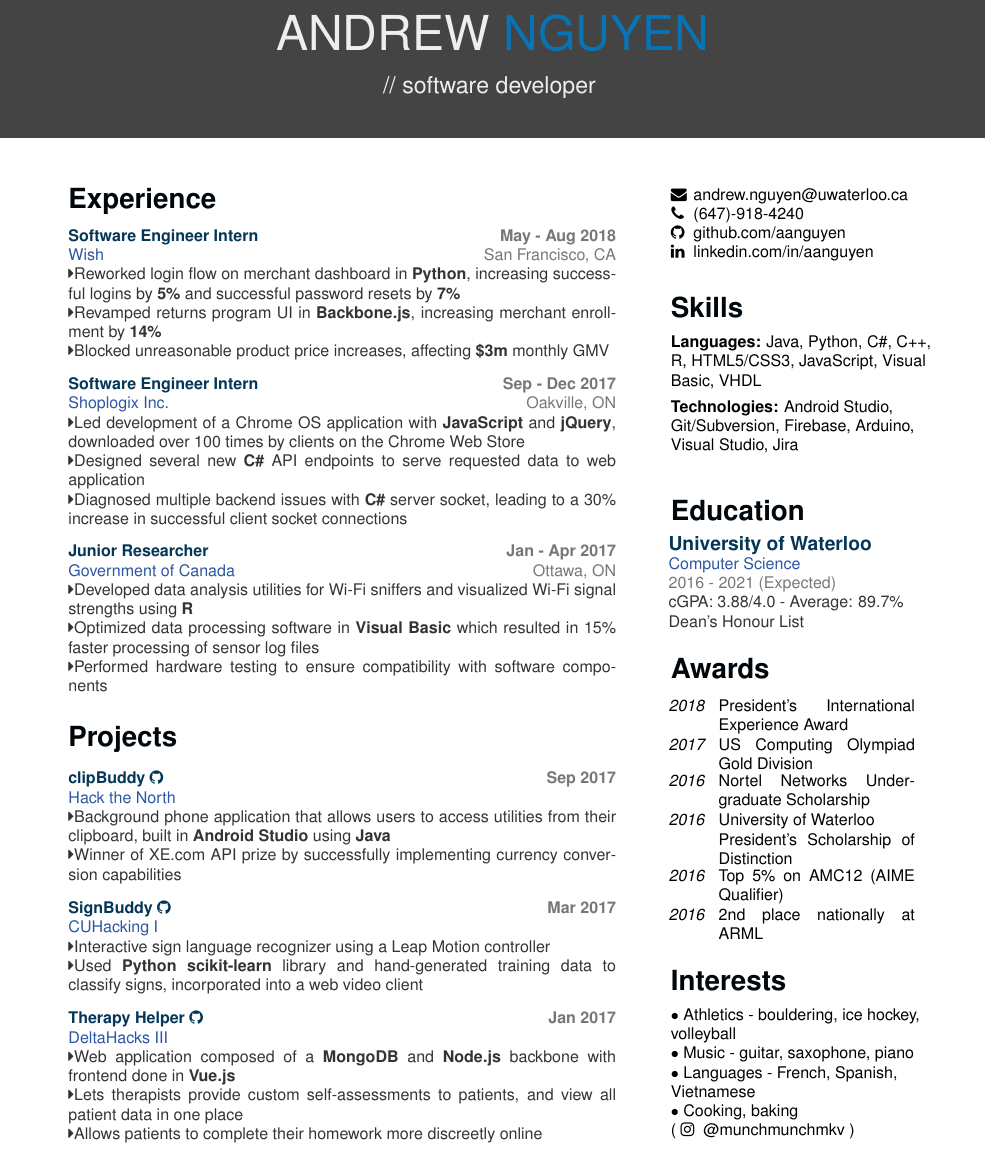
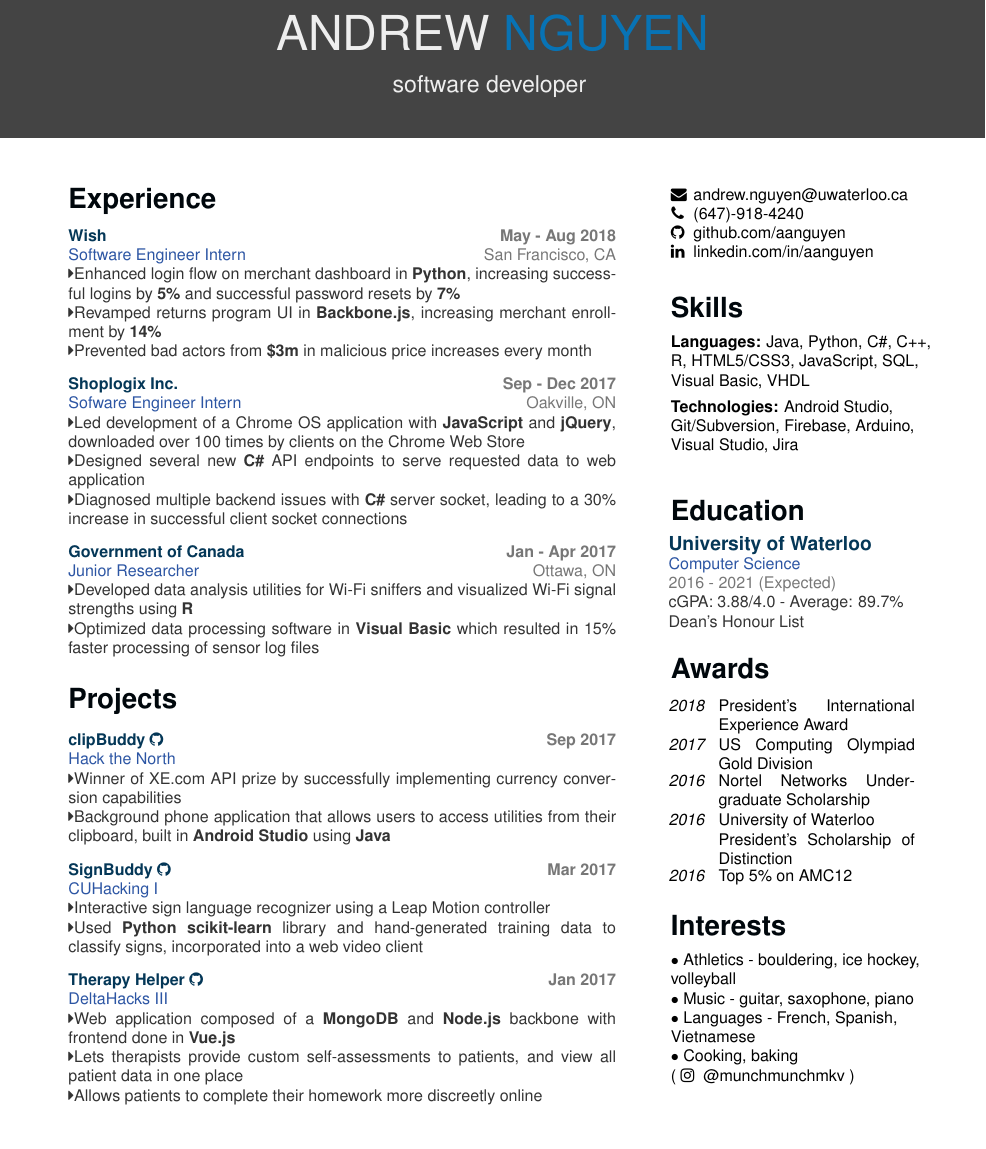
Before and after one commit to aanguyen/personal-resume, a LaTeX document (aanguyen_res.tex): part of the page, cut so that both start at the same text, the shorter picture padded with empty space. Compiled offline with pdfLaTeX.

Commit message:
Fall 2018 search edit

```diff
--- a/aanguyen_res.tex
+++ b/aanguyen_res.tex
@@ -5,7 +5,7 @@
 \usepackage[hidelinks]{hyperref}
 
 \begin{document}
-	\header{ANDREW\space}{NGUYEN}{//\space software developer}
+	\header{ANDREW\space}{NGUYEN}{software developer}
 	\begin{sidebar}%
 		\vspace{35pt}% space between top and sidebar
 		%\section{Contact}
@@ -15,7 +15,7 @@
 			\iconentry{\faLinkedin}\href{http://www.linkedin.com/in/aanguyen}{linkedin.com/in/aanguyen}
 			\vspace{0.75cm}%
 		\section{Skills}
-			\textbf{Languages: }Java, Python, C\#, C++, R, HTML5/CSS3, JavaScript, Visual Basic, VHDL
+			\textbf{Languages: }Java, Python, C\#, C++, R, HTML5/CSS3, JavaScript, SQL, Visual Basic, VHDL
 			\vspace{0.15cm}%
 			\textbf{Technologies: }Android Studio, Git/Subversion, Firebase, Arduino, Visual Studio, Jira
 			\vspace{1cm}%
@@ -31,8 +31,8 @@
 			\awardentry{2017}{US Computing Olympiad Gold Division}%
 			\awardentry{2016}{Nortel Networks Undergraduate Scholarship}%
 			\awardentry{2016}{University of Waterloo\\President's Scholarship of Distinction}%
-			\awardentry{2016}{Top 5\% on AMC12 (AIME Qualifier)}%
-			\awardentry{2016}{2nd place nationally at ARML}%
+			\awardentry{2016}{Top 5\% on AMC12}%
+			%\awardentry{2016}{2nd place nationally at ARML}%
 			\vspace{0.65cm}%
 		\section{Interests}
 		$\bullet$ Athletics - bouldering, ice hockey, volleyball
@@ -44,18 +44,18 @@
 		\vspace{35pt}%
 		\section{Experience}
 			\mainentry%
+				{Wish}%
+				{May - Aug 2018}%
 				{Software Engineer Intern}%
-				{May - Aug 2018}%
-				{Wish}%
 				{San Francisco, CA}%
-				{\faCaretRight Reworked login flow on merchant dashboard in \textbf{Python}, increasing successful logins by \textbf{5\%} and successful password resets by \textbf{7\%}
+				{\faCaretRight Enhanced login flow on merchant dashboard in \textbf{Python}, increasing successful logins by \textbf{5\%} and successful password resets by \textbf{7\%}
 				\faCaretRight Revamped returns program UI in \textbf{Backbone.js}, increasing merchant enrollment by \textbf{14\%}
-				\faCaretRight Blocked unreasonable product price increases, affecting \textbf{\$3m} monthly GMV}
+				\faCaretRight Prevented bad actors from \textbf{\$3m} in malicious price increases every month}
 			\vspace{0.1cm}%
 			\mainentry%
-				{Software Engineer Intern}%
+				{Shoplogix Inc.}%
 				{Sep - Dec 2017}%
-				{Shoplogix Inc.}%
+				{Sofware Engineer Intern}%
 				{Oakville, ON}%
 				%\faCaretRight Redesigned mobile application written in \textbf{React Native} to streamline authentication flow
 				{\faCaretRight Led development of a Chrome OS application with \textbf{JavaScript} and \textbf{jQuery}, downloaded over 100 times by clients on the Chrome Web Store
@@ -63,13 +63,12 @@
 				\faCaretRight Diagnosed multiple backend issues with \textbf{C\#} server socket, leading to a 30\% increase in successful client socket connections}
 			\vspace{0.1cm}%
 			\mainentry%
+				{Government of Canada}%
+				{Jan - Apr 2017}%
 				{Junior Researcher}%
-				{Jan - Apr 2017}%
-				{Government of Canada}%
 				{Ottawa, ON}%
 				{\faCaretRight Developed data analysis utilities for Wi-Fi sniffers and visualized Wi-Fi signal strengths using \textbf{R}
-				  \faCaretRight Optimized data processing software in \textbf{Visual Basic} which resulted in 15\% faster processing of sensor log files
-				  \faCaretRight Performed hardware testing to ensure compatibility with software components}
+				  \faCaretRight Optimized data processing software in \textbf{Visual Basic} which resulted in 15\% faster processing of sensor log files}
 			\vspace{0.30cm}%
 		\section{Projects}
 			%\mainentry%
@@ -84,8 +83,8 @@
 				{Sep 2017}%
 				{Hack the North}%
 				{}%
-				{\faCaretRight Background phone application that allows users to access utilities from their clipboard, built in \textbf{Android Studio} using \textbf{Java}
-				\faCaretRight Winner of XE.com API prize by successfully implementing currency conversion capabilities}
+				{\faCaretRight Winner of XE.com API prize by successfully implementing currency conversion capabilities
+				\faCaretRight Background phone application that allows users to access utilities from their clipboard, built in \textbf{Android Studio} using \textbf{Java}}
 			\vspace{0.1cm}%
 			\mainentry%
 				{\href{https://github.com/aanguyen/SignBuddy}{SignBuddy {\faGithub}}}%
```
Also changed, not shown: aanguyen_res.pdf.
